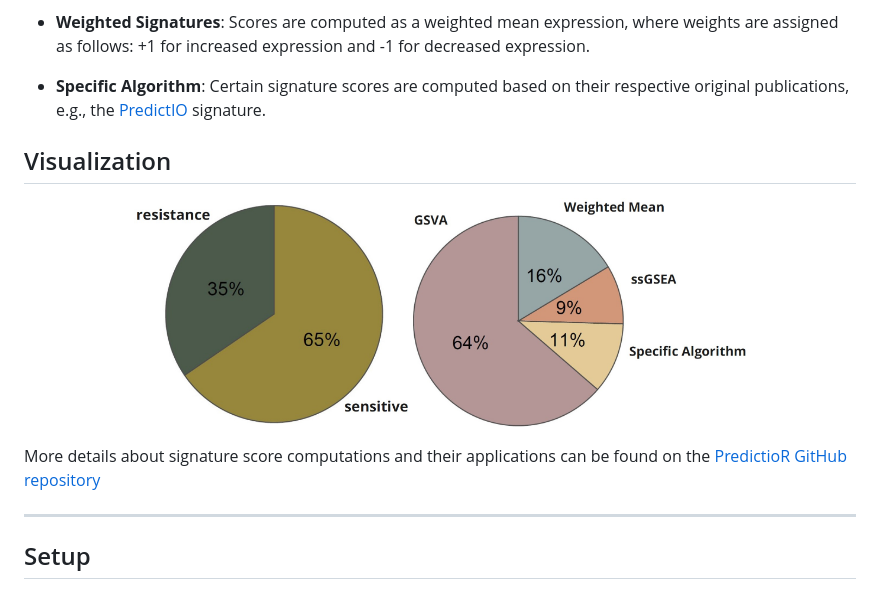
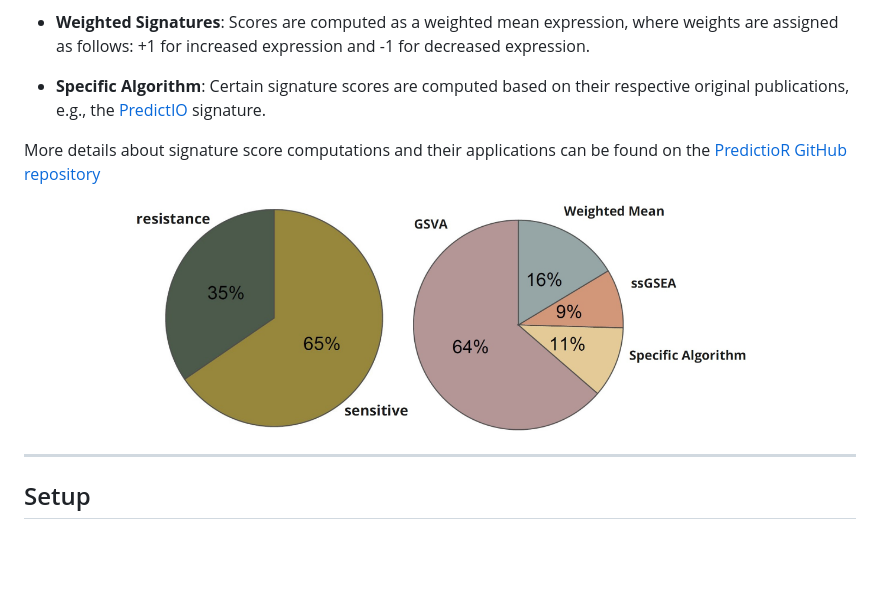
Before and after one commit to bhklab/SignatureSets, a Markdown page: README.md, the part around the change. Rendered like a GitHub page; blank space fills up the shorter version.

Commit message:
update format of file

```diff
--- a/README.md
+++ b/README.md
@@ -63,14 +63,12 @@ Signature scores are computed using standardized methods tailored to the charact
 
 - **Specific Algorithm**: Certain signature scores are computed based on their respective original publications, e.g., the [PredictIO](https://pubmed.ncbi.nlm.nih.gov/36055464/) signature.
 
-## Visualization
+More details about signature score computations and their applications can be found on the [PredictioR GitHub repository](https://github.com/bhklab/PredictioR)
 
 <p align="center">
   <img width="33%" src="vignettes/SignatureSets_association.jpg" alt="SignatureSets Association"    style="margin-right: 30px;">
   <img width="40%" src="vignettes/SignatureSets_method.jpg" alt="SignatureSets Method">
 </p>
-
-More details about signature score computations and their applications can be found on the [PredictioR GitHub repository](https://github.com/bhklab/PredictioR)
 
 ---
 
```
